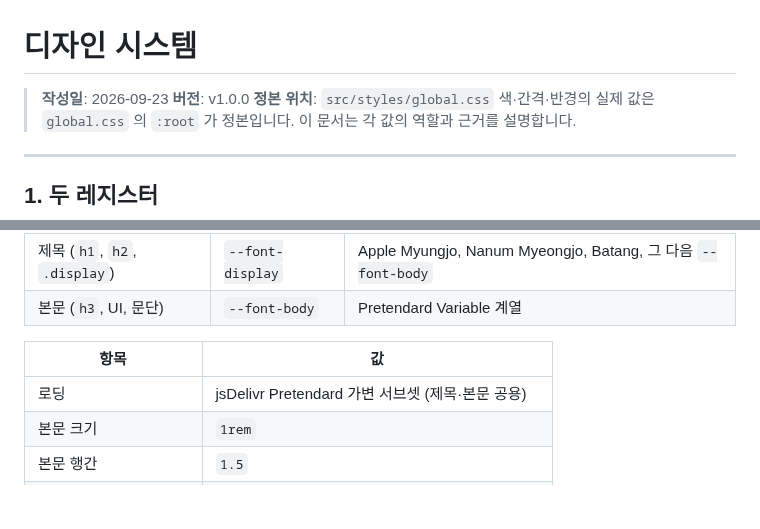
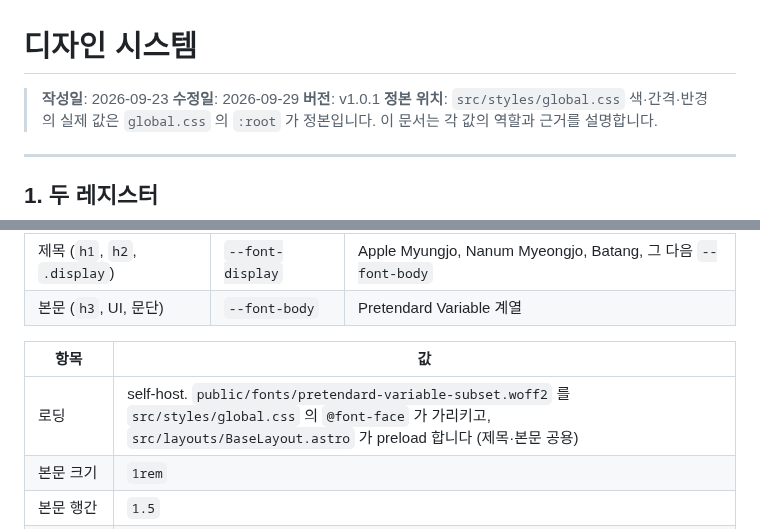
Before and after one commit to kwanbum217/NARANI_HomePage, a Markdown page: docs/design/DESIGN_SYSTEM.md, 2 parts joined by grey strips. Drawn GitHub-style; blank space fills up the shorter version.

Commit message:
docs: 디자인 시스템 폰트 로딩을 self-host로 고친다

```diff
--- a/docs/design/DESIGN_SYSTEM.md
+++ b/docs/design/DESIGN_SYSTEM.md
@@ -1,7 +1,8 @@
 # 디자인 시스템
 
 > **작성일**: 2026-09-23
-> **버전**: v1.0.0
+> **수정일**: 2026-09-29
+> **버전**: v1.0.1
 > **정본 위치**: `src/styles/global.css`
 > 색·간격·반경의 실제 값은 `global.css` 의 `:root` 가 정본입니다. 이 문서는 각 값의
 > 역할과 근거를 설명합니다.
@@ -121,7 +122,7 @@ Myeongjo 계열 뒤에 Pretendard 를 두어, 명조가 없는 환경에서도
 
 | 항목 | 값 |
 | --- | --- |
-| 로딩 | jsDelivr Pretendard 가변 서브셋 (제목·본문 공용) |
+| 로딩 | self-host. `public/fonts/pretendard-variable-subset.woff2` 를 `src/styles/global.css` 의 `@font-face` 가 가리키고, `src/layouts/BaseLayout.astro` 가 preload 합니다 (제목·본문 공용) |
 | 본문 크기 | `1rem` |
 | 본문 행간 | `1.5` |
 | 다크 레지스터 본문 행간 | `1.72` (밝은 글자는 광학적으로 얇게 보이므로 보정) |
```
